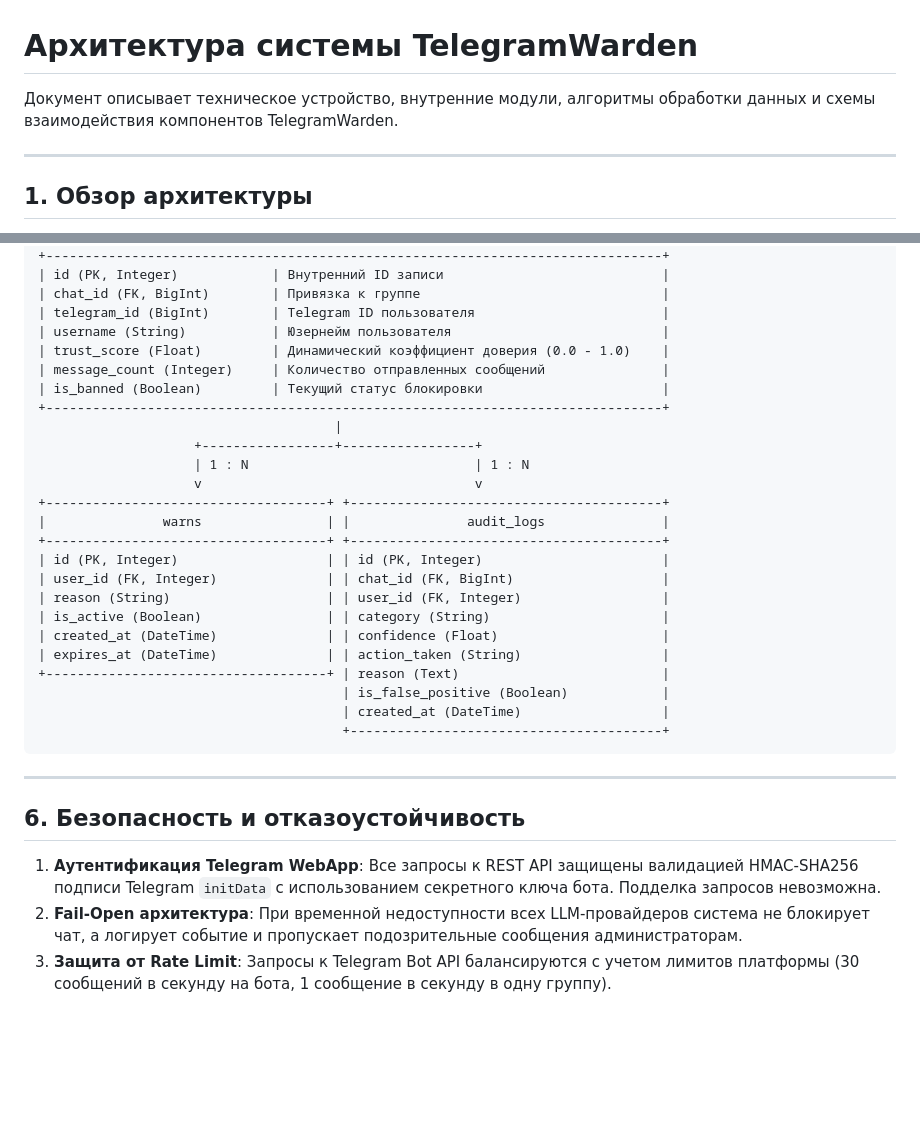
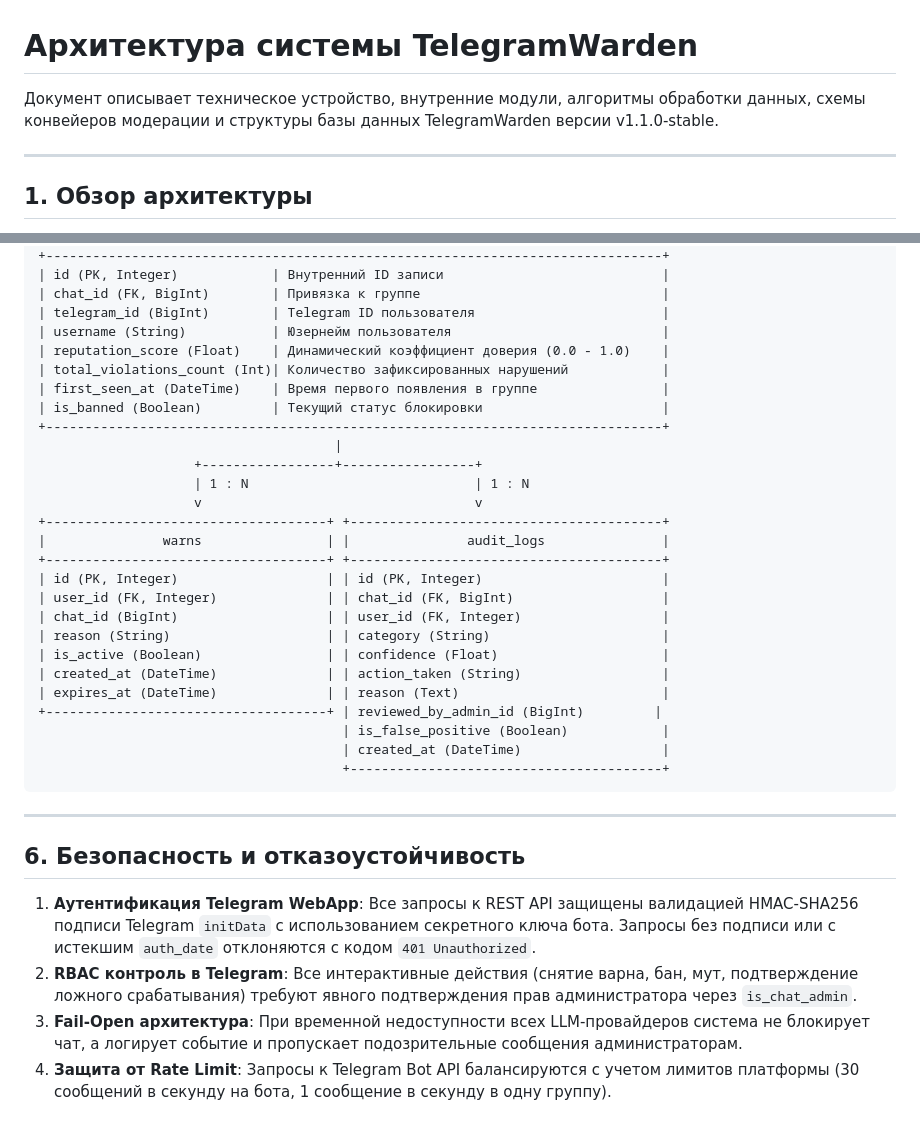
Before and after one commit to ivanchik-byte/TelegramWarden, a Markdown page: docs/ARCHITECTURE.md, 2 parts joined by grey strips. Rendered like a GitHub page; blank space fills up the shorter version.

```diff
--- a/docs/ARCHITECTURE.md
+++ b/docs/ARCHITECTURE.md
@@ -1,6 +1,6 @@
 # Архитектура системы TelegramWarden
 
-Документ описывает техническое устройство, внутренние модули, алгоритмы обработки данных и схемы взаимодействия компонентов TelegramWarden.
+Документ описывает техническое устройство, внутренние модули, алгоритмы обработки данных, схемы конвейеров модерации и структуры базы данных TelegramWarden версии v1.1.0-stable.
 
 ---
 
@@ -199,8 +218,9 @@ TelegramWarden/
 | chat_id (FK, BigInt)        | Привязка к группе                               |
 | telegram_id (BigInt)        | Telegram ID пользователя                        |
 | username (String)           | Юзернейм пользователя                           |
-| trust_score (Float)         | Динамический коэффициент доверия (0.0 - 1.0)    |
-| message_count (Integer)     | Количество отправленных сообщений               |
+| reputation_score (Float)    | Динамический коэффициент доверия (0.0 - 1.0)    |
+| total_violations_count (Int)| Количество зафиксированных нарушений            |
+| first_seen_at (DateTime)    | Время первого появления в группе                |
 | is_banned (Boolean)         | Текущий статус блокировки                       |
 +-------------------------------------------------------------------------------+
                                       |
@@ -212,11 +232,12 @@ TelegramWarden/
 +------------------------------------+ +----------------------------------------+
 | id (PK, Integer)                   | | id (PK, Integer)                       |
 | user_id (FK, Integer)              | | chat_id (FK, BigInt)                   |
-| reason (String)                    | | user_id (FK, Integer)                  |
-| is_active (Boolean)                | | category (String)                      |
-| created_at (DateTime)              | | confidence (Float)                     |
-| expires_at (DateTime)              | | action_taken (String)                  |
-+------------------------------------+ | reason (Text)                          |
+| chat_id (BigInt)                   | | user_id (FK, Integer)                  |
+| reason (String)                    | | category (String)                      |
+| is_active (Boolean)                | | confidence (Float)                     |
+| created_at (DateTime)              | | action_taken (String)                  |
+| expires_at (DateTime)              | | reason (Text)                          |
++------------------------------------+ | reviewed_by_admin_id (BigInt)         |
                                        | is_false_positive (Boolean)            |
                                        | created_at (DateTime)                  |
                                        +----------------------------------------+
@@ -226,6 +247,7 @@ TelegramWarden/
 
 ## 6. Безопасность и отказоустойчивость
 
-1. **Аутентификация Telegram WebApp**: Все запросы к REST API защищены валидацией HMAC-SHA256 подписи Telegram `initData` с использованием секретного ключа бота. Подделка запросов невозможна.
-2. **Fail-Open архитектура**: При временной недоступности всех LLM-провайдеров система не блокирует чат, а логирует событие и пропускает подозрительные сообщения администраторам.
-3. **Защита от Rate Limit**: Запросы к Telegram Bot API балансируются с учетом лимитов платформы (30 сообщений в секунду на бота, 1 сообщение в секунду в одну группу).
+1. **Аутентификация Telegram WebApp**: Все запросы к REST API защищены валидацией HMAC-SHA256 подписи Telegram `initData` с использованием секретного ключа бота. Запросы без подписи или с истекшим `auth_date` отклоняются с кодом `401 Unauthorized`.
+2. **RBAC контроль в Telegram**: Все интерактивные действия (снятие варна, бан, мут, подтверждение ложного срабатывания) требуют явного подтверждения прав администратора через `is_chat_admin`.
+3. **Fail-Open архитектура**: При временной недоступности всех LLM-провайдеров система не блокирует чат, а логирует событие и пропускает подозрительные сообщения администраторам.
+4. **Защита от Rate Limit**: Запросы к Telegram Bot API балансируются с учетом лимитов платформы (30 сообщений в секунду на бота, 1 сообщение в секунду в одну группу).
```
Also changed, not shown: other parts of docs/ARCHITECTURE.md (+47 -28 lines).
